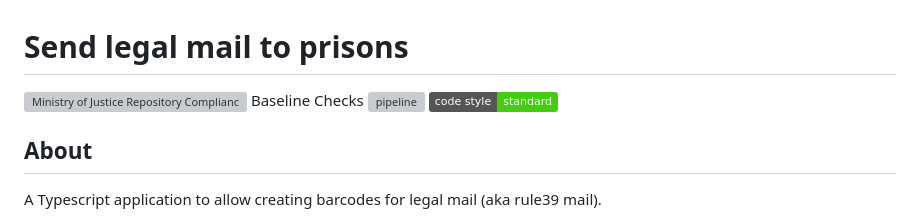
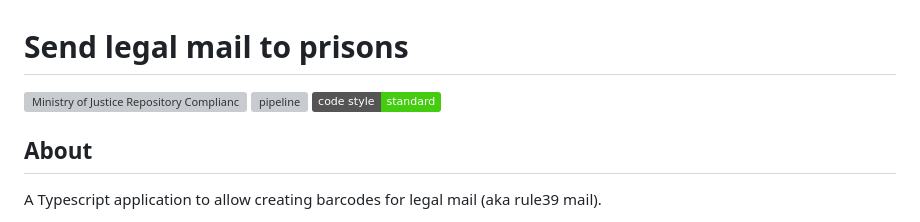
Before and after one commit to ministryofjustice/send-legal-mail-to-prisons, a Markdown page: README.md, the part around the change. Drawn GitHub-style; badges without logos; grey boxes are pictures that could not be loaded.

Commit message:
Update README.md (#719)
removed text

```diff
--- a/README.md
+++ b/README.md
@@ -1,7 +1,6 @@
 # Send legal mail to prisons
 
 [![Ministry of Justice Repository Compliance Badge](https://github-community.service.justice.gov.uk/repository-standards/api/send-legal-mail-to-prisons/badge)](https://github-community.service.justice.gov.uk/repository-standards/send-legal-mail-to-prisons)
-Baseline Checks
 [![pipeline](https://github.com/ministryofjustice/send-legal-mail-to-prisons/actions/workflows/pipeline.yml/badge.svg)](https://github.com/ministryofjustice/send-legal-mail-to-prisons) [![JavaScript Style Guide](https://img.shields.io/badge/code%20style-standard-brightgreen.svg)](http://standardjs.com/)
 
 ## About
```
